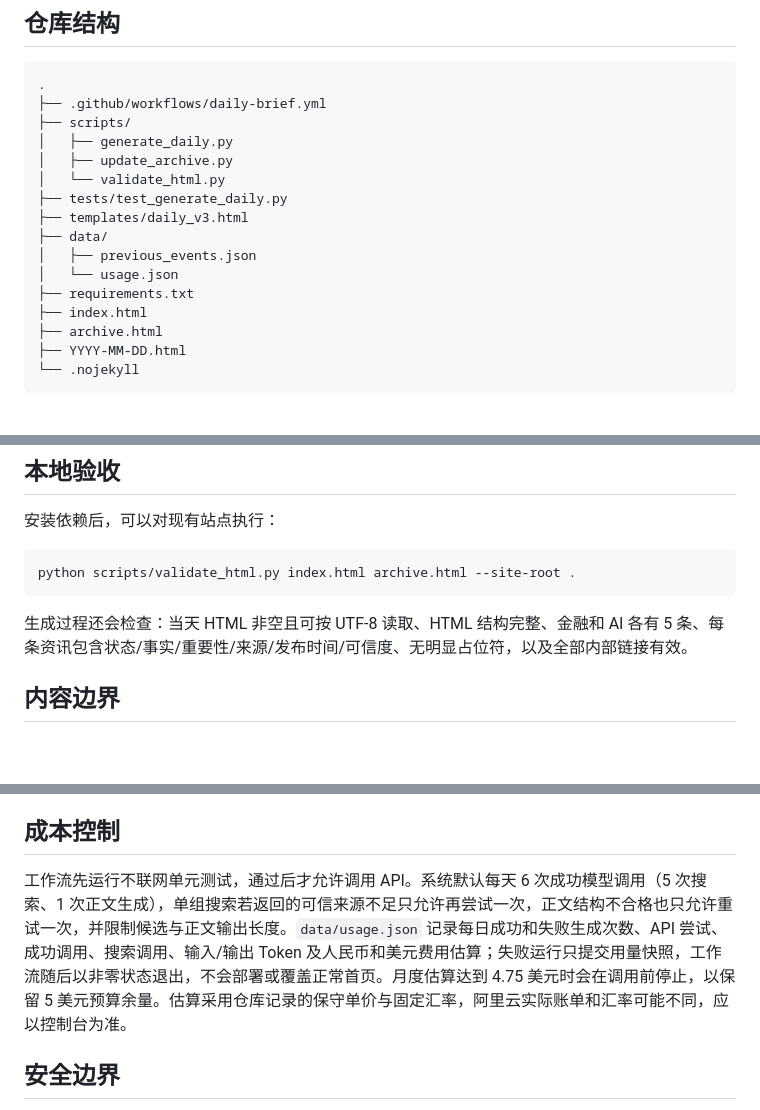
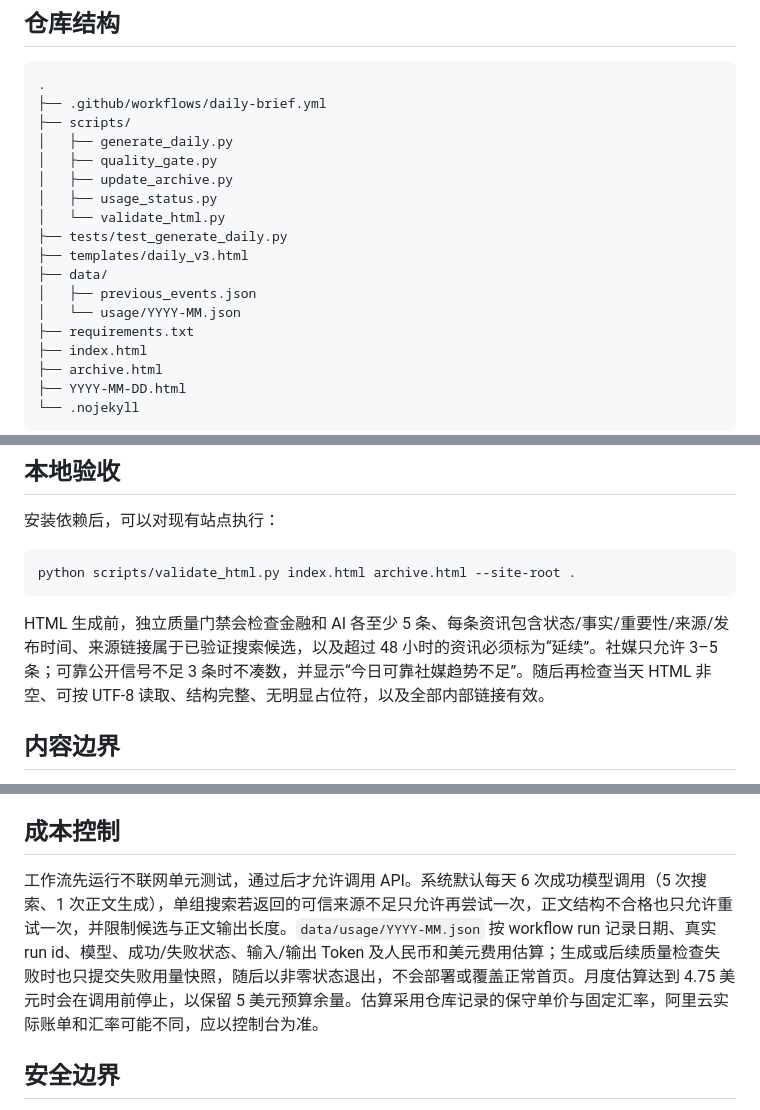
Before and after one commit to kailodigi/philo-daily, a Markdown page: README.md, 3 parts joined by grey strips. GitHub-like rendering; blank space fills up the shorter version.

Commit message:
Prepare production acceptance safeguards

````diff
--- a/README.md
+++ b/README.md
@@ -20,13 +20,15 @@ Philo Daily Brief 是一个由 GitHub Actions 定时生成和发布的中文行
 ├── .github/workflows/daily-brief.yml
 ├── scripts/
 │   ├── generate_daily.py
+│   ├── quality_gate.py
 │   ├── update_archive.py
+│   ├── usage_status.py
 │   └── validate_html.py
 ├── tests/test_generate_daily.py
 ├── templates/daily_v3.html
 ├── data/
 │   ├── previous_events.json
-│   └── usage.json
+│   └── usage/YYYY-MM.json
 ├── requirements.txt
 ├── index.html
 ├── archive.html
@@ -50,7 +52,7 @@ GitHub Pages 的 Build and deployment Source 需要设置为 **GitHub Actions**
 python scripts/validate_html.py index.html archive.html --site-root .
 ```
 
-生成过程还会检查：当天 HTML 非空且可按 UTF-8 读取、HTML 结构完整、金融和 AI 各有 5 条、每条资讯包含状态/事实/重要性/来源/发布时间/可信度、无明显占位符，以及全部内部链接有效。
+HTML 生成前，独立质量门禁会检查金融和 AI 各至少 5 条、每条资讯包含状态/事实/重要性/来源/发布时间、来源链接属于已验证搜索候选，以及超过 48 小时的资讯必须标为“延续”。社媒只允许 3–5 条；可靠公开信号不足 3 条时不凑数，并显示“今日可靠社媒趋势不足”。随后再检查当天 HTML 非空、可按 UTF-8 读取、结构完整、无明显占位符，以及全部内部链接有效。
 
 ## 内容边界
 
@@ -60,7 +62,7 @@ Qwen 只处理候选排序、重要性判断、新增/延续判断、摘要与
 
 ## 成本控制
 
-工作流先运行不联网单元测试，通过后才允许调用 API。系统默认每天 6 次成功模型调用（5 次搜索、1 次正文生成），单组搜索若返回的可信来源不足只允许再尝试一次，正文结构不合格也只允许重试一次，并限制候选与正文输出长度。`data/usage.json` 记录每日成功和失败生成次数、API 尝试、成功调用、搜索调用、输入/输出 Token 及人民币和美元费用估算；失败运行只提交用量快照，工作流随后以非零状态退出，不会部署或覆盖正常首页。月度估算达到 4.75 美元时会在调用前停止，以保留 5 美元预算余量。估算采用仓库记录的保守单价与固定汇率，阿里云实际账单和汇率可能不同，应以控制台为准。
+工作流先运行不联网单元测试，通过后才允许调用 API。系统默认每天 6 次成功模型调用（5 次搜索、1 次正文生成），单组搜索若返回的可信来源不足只允许再尝试一次，正文结构不合格也只允许重试一次，并限制候选与正文输出长度。`data/usage/YYYY-MM.json` 按 workflow run 记录日期、真实 run id、模型、成功/失败状态、输入/输出 Token 及人民币和美元费用估算；生成或后续质量检查失败时也只提交失败用量快照，随后以非零状态退出，不会部署或覆盖正常首页。月度估算达到 4.75 美元时会在调用前停止，以保留 5 美元预算余量。估算采用仓库记录的保守单价与固定汇率，阿里云实际账单和汇率可能不同，应以控制台为准。
 
 ## 安全边界
 
````
